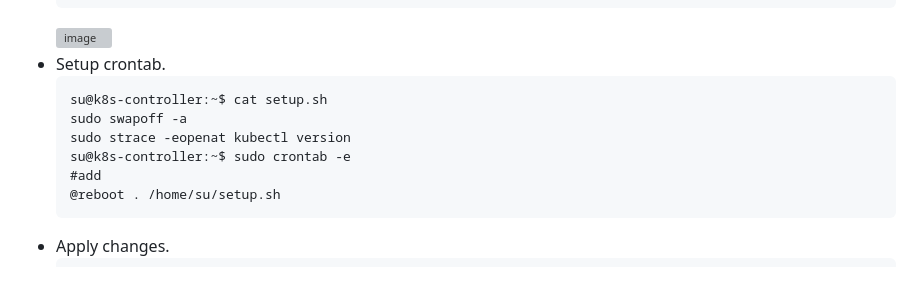
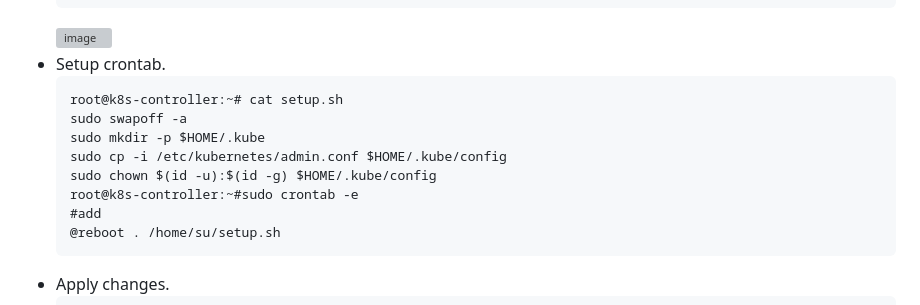
Before and after one commit to suppi147/NT114.O11.ATCL-Information-Security-Specialization-Project, a Markdown page: setup/README.md, the part around the change. GitHub-like rendering; blank space fills up the shorter version; grey boxes are pictures that could not be loaded.

Commit message:
set authentication for control-plane

````diff
--- a/setup/README.md
+++ b/setup/README.md
@@ -116,10 +116,12 @@
   ![image](https://github.com/suppi147/NT114.O11.ATCL-Information-Security-Specialization-Project/assets/97881547/92b46b21-6332-4e74-bc1b-3c4ec43c2e48)
 - Setup crontab.
   ```
-  su@k8s-controller:~$ cat setup.sh
+  root@k8s-controller:~# cat setup.sh
   sudo swapoff -a
-  sudo strace -eopenat kubectl version
-  su@k8s-controller:~$ sudo crontab -e
+  sudo mkdir -p $HOME/.kube
+  sudo cp -i /etc/kubernetes/admin.conf $HOME/.kube/config
+  sudo chown $(id -u):$(id -g) $HOME/.kube/config
+  root@k8s-controller:~#sudo crontab -e
   #add
   @reboot . /home/su/setup.sh
   ```
````
